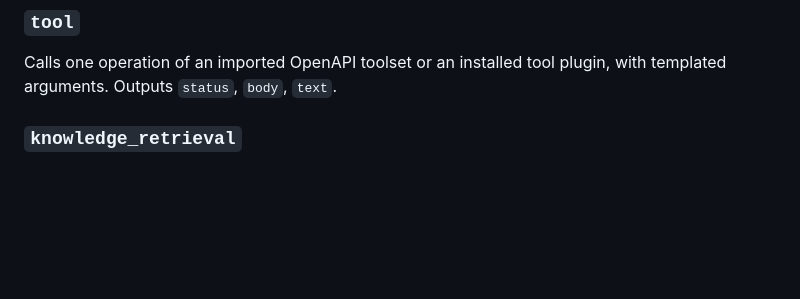
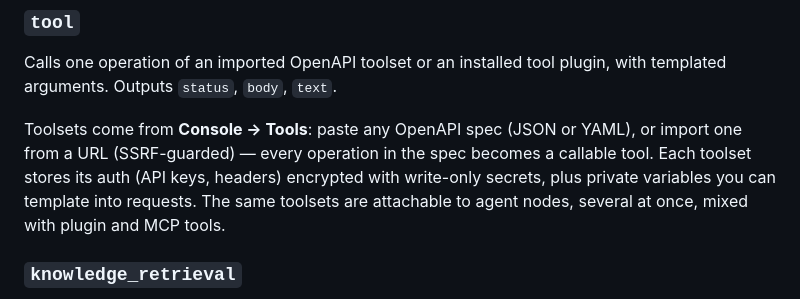
Before and after one commit to canuckasaurus/fluxcapacitor, a Markdown page: docs/guides/node-reference.md, the part around the change. Drawn GitHub-style; blank space fills up the shorter version.

```diff
--- a/docs/guides/node-reference.md
+++ b/docs/guides/node-reference.md
@@ -149,6 +149,14 @@ templated, and the URL is SSRF-guarded. Outputs `status`, `body`
 Calls one operation of an imported OpenAPI toolset or an installed tool
 plugin, with templated arguments. Outputs `status`, `body`, `text`.
 
+Toolsets come from **Console → Tools**: paste any OpenAPI spec (JSON
+or YAML), or import one from a URL (SSRF-guarded) — every operation in
+the spec becomes a callable tool. Each toolset stores its auth
+(API keys, headers) encrypted with write-only secrets, plus private
+variables you can template into requests. The same toolsets are
+attachable to agent nodes, several at once, mixed with plugin and MCP
+tools.
+
 ### `knowledge_retrieval`
 
 Hybrid (keyword + vector + entity) retrieval across the datasets you
```
Also changed, not shown: README.md (+6 -0 lines), docs/guides/getting-started.md (+11 -2 lines).
